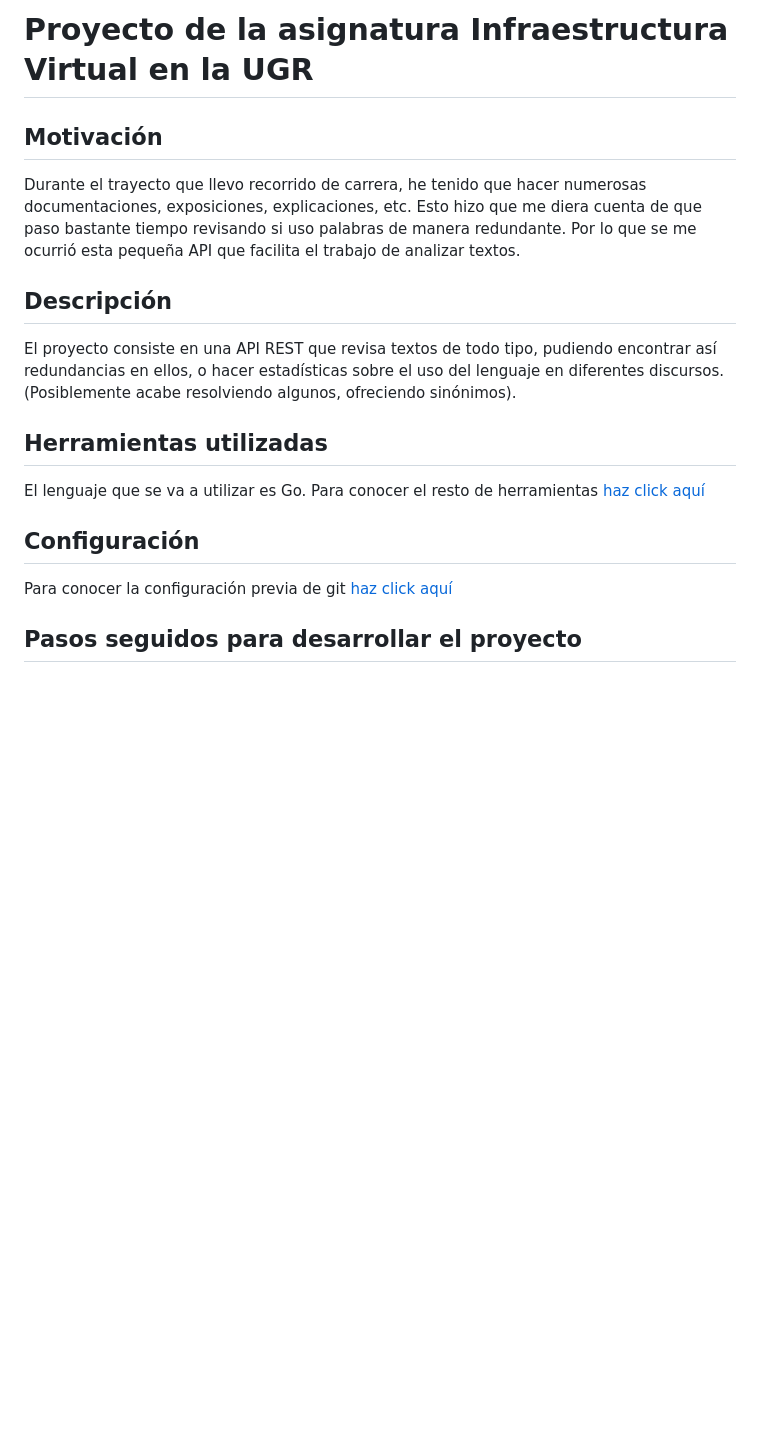
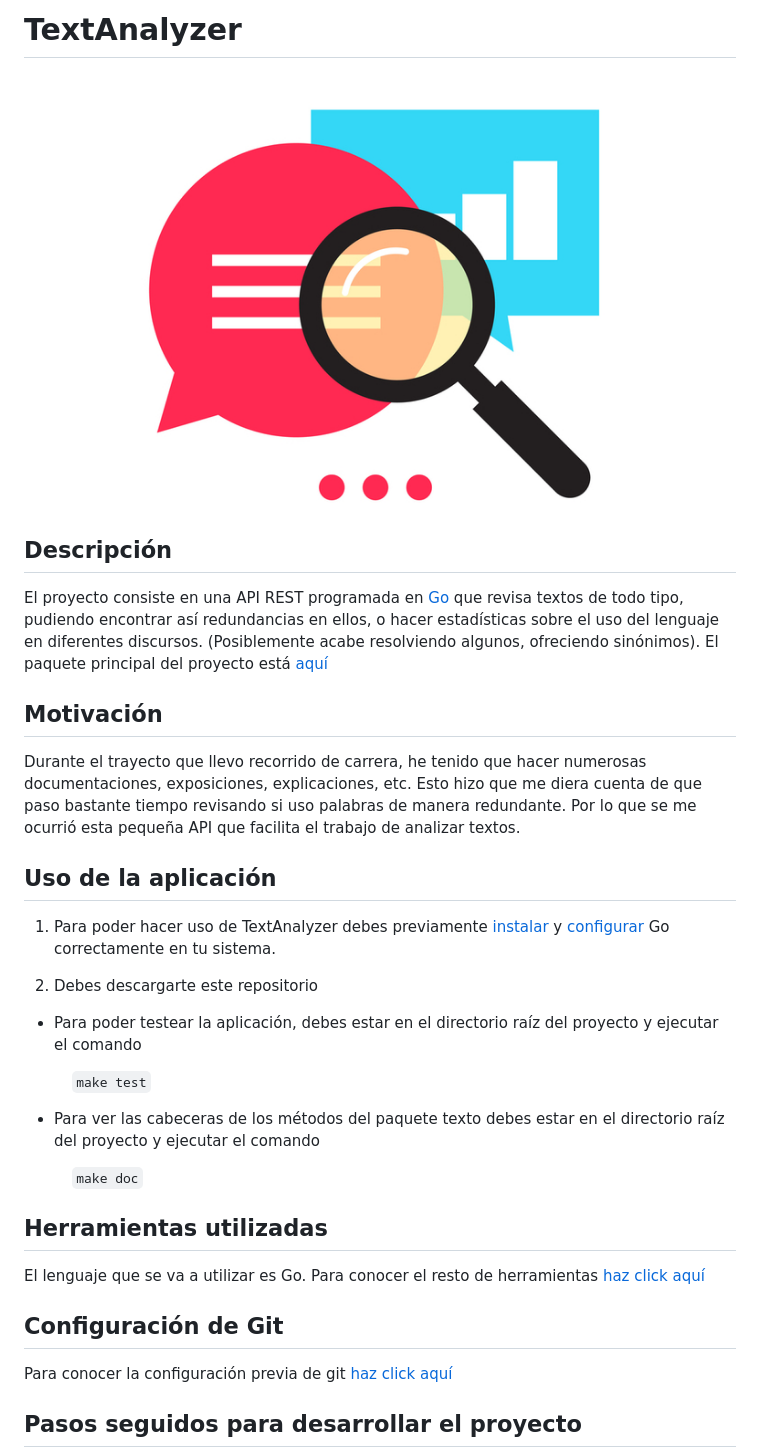
Before and after one commit to guillelpnz/FiltradoInfo, a Markdown page: README.md, the part around the change printed below. GitHub-like rendering; pictures changed too: docs/imagenes/logo.jpg (added); blank space fills up the shorter version.

```diff
--- a/README.md
+++ b/README.md
@@ -1,18 +1,41 @@
-# Proyecto de la asignatura Infraestructura Virtual en la UGR
+# TextAnalyzer
+
+<p class="aligncenter">
+    <img src="docs/imagenes/logo.jpg" alt="logo" width=400/>
+</p>
+<!-- <img src="docs/imagenes/logo.jpg" alt="logo-app" width=400 class="center"/> -->
+
+## Descripción
+
+El proyecto consiste en una API REST programada en [Go](https://golang.org/) que revisa textos de todo tipo, pudiendo encontrar así redundancias en ellos, o hacer estadísticas sobre el uso del lenguaje en diferentes discursos. (Posiblemente acabe resolviendo algunos, ofreciendo sinónimos). El paquete principal del proyecto está [aquí](src/texto)
 
 ## Motivación
 
 Durante el trayecto que llevo recorrido de carrera, he tenido que hacer numerosas documentaciones, exposiciones, explicaciones, etc. Esto hizo que me diera cuenta de que paso bastante tiempo revisando si uso palabras de manera redundante. Por lo que se me ocurrió esta pequeña API que facilita el trabajo de analizar textos.
 
-## Descripción
+## Uso de la aplicación
 
-El proyecto consiste en una API REST que revisa textos de todo tipo, pudiendo encontrar así redundancias en ellos, o hacer estadísticas sobre el uso del lenguaje en diferentes discursos. (Posiblemente acabe resolviendo algunos, ofreciendo sinónimos).
+1. Para poder hacer uso de TextAnalyzer debes previamente
+[instalar](https://golang.org/dl/) y [configurar](https://golang.org/doc/install)
+Go correctamente en tu sistema.
+
+2. Debes descargarte este repositorio
+
+- Para poder testear la aplicación, debes estar en el directorio raíz del
+proyecto y ejecutar el comando
+
+&nbsp;&nbsp;&nbsp;&nbsp;&nbsp;&nbsp;&nbsp;&nbsp;&nbsp; `make test`
+
+- Para ver las cabeceras de los métodos del paquete texto debes estar en el
+directorio raíz del proyecto y ejecutar el comando
+
+&nbsp;&nbsp;&nbsp;&nbsp;&nbsp;&nbsp;&nbsp;&nbsp;&nbsp; `make doc`
 
 ## Herramientas utilizadas
 
 El lenguaje que se va a utilizar es Go. Para conocer el resto de herramientas [haz click aquí](docs/herramientas.md)
 
-## Configuración
+## Configuración de Git
 
 Para conocer la configuración previa de git [haz click aquí](docs/documentacion.md)
 
```
Also changed, not shown: other parts of README.md (+16 -6 lines), docs/pasos.md (+17 -0 lines), 1 other file.
